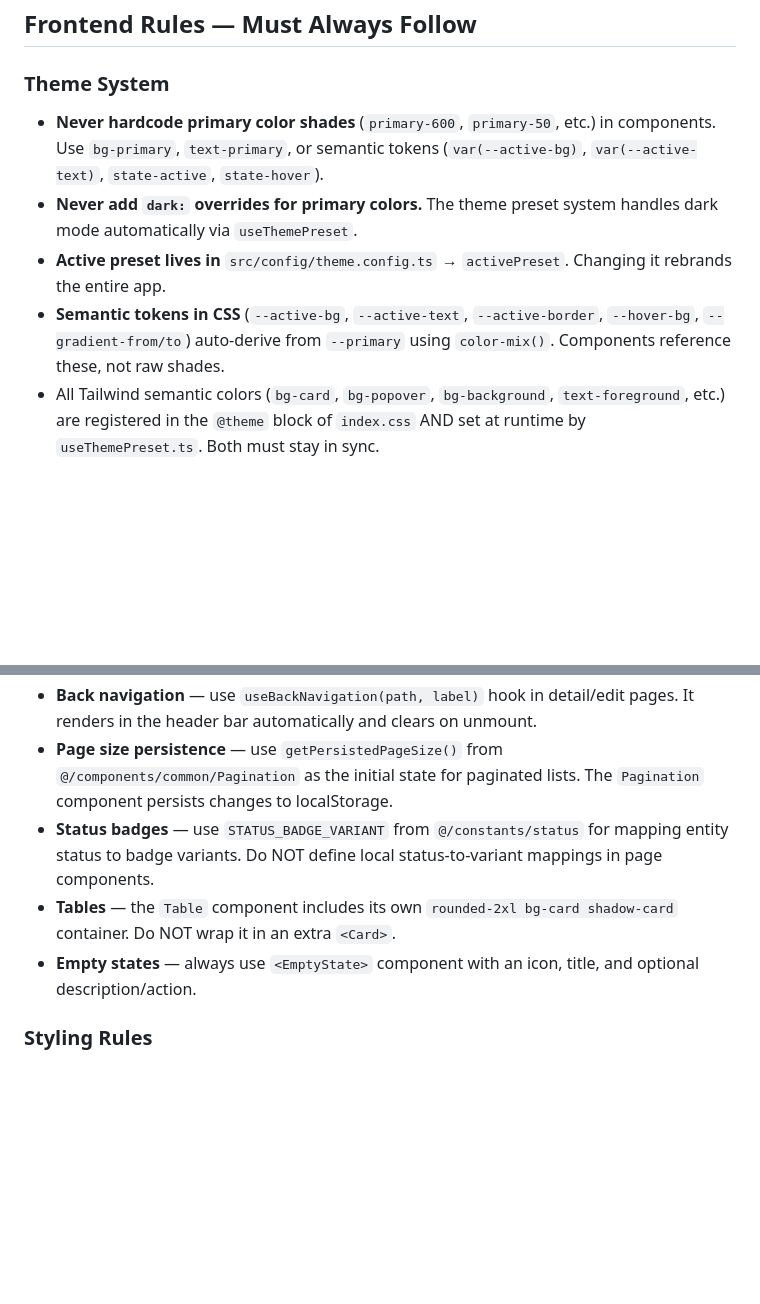
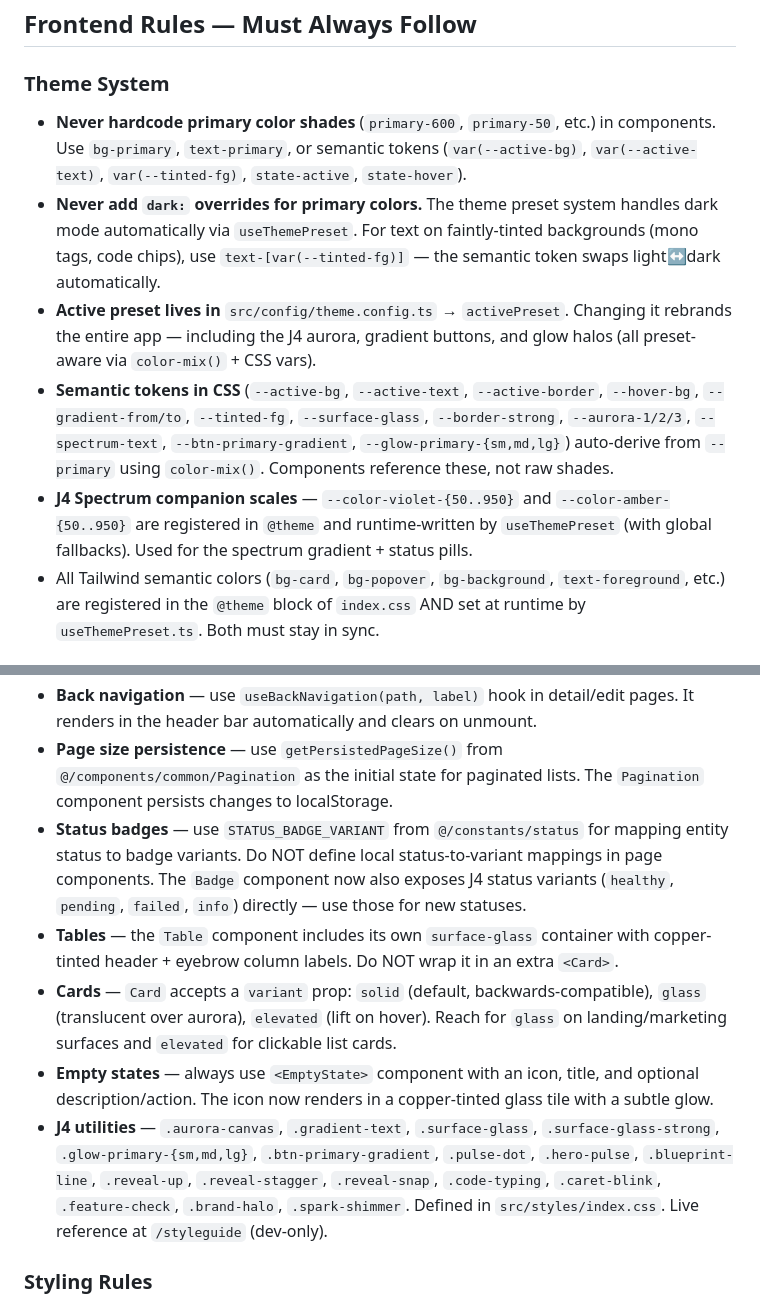
Before and after one commit to samanjasim/Boilerplate-CQRS, a Markdown page: CLAUDE.md, 2 parts joined by grey strips. Rendered like a GitHub page; blank space fills up the shorter version.

```diff
--- a/CLAUDE.md
+++ b/CLAUDE.md
@@ -303,10 +303,11 @@ Usernames are the email local-part (e.g. `acme.admin`). Admin users have the `Ad
 
 ### Theme System
 
-- **Never hardcode primary color shades** (`primary-600`, `primary-50`, etc.) in components. Use `bg-primary`, `text-primary`, or semantic tokens (`var(--active-bg)`, `var(--active-text)`, `state-active`, `state-hover`).
-- **Never add `dark:` overrides for primary colors.** The theme preset system handles dark mode automatically via `useThemePreset`.
-- **Active preset lives in** `src/config/theme.config.ts` → `activePreset`. Changing it rebrands the entire app.
-- **Semantic tokens in CSS** (`--active-bg`, `--active-text`, `--active-border`, `--hover-bg`, `--gradient-from/to`) auto-derive from `--primary` using `color-mix()`. Components reference these, not raw shades.
+- **Never hardcode primary color shades** (`primary-600`, `primary-50`, etc.) in components. Use `bg-primary`, `text-primary`, or semantic tokens (`var(--active-bg)`, `var(--active-text)`, `var(--tinted-fg)`, `state-active`, `state-hover`).
+- **Never add `dark:` overrides for primary colors.** The theme preset system handles dark mode automatically via `useThemePreset`. For text on faintly-tinted backgrounds (mono tags, code chips), use `text-[var(--tinted-fg)]` — the semantic token swaps light↔dark automatically.
+- **Active preset lives in** `src/config/theme.config.ts` → `activePreset`. Changing it rebrands the entire app — including the J4 aurora, gradient buttons, and glow halos (all preset-aware via `color-mix()` + CSS vars).
+- **Semantic tokens in CSS** (`--active-bg`, `--active-text`, `--active-border`, `--hover-bg`, `--gradient-from/to`, `--tinted-fg`, `--surface-glass`, `--border-strong`, `--aurora-1/2/3`, `--spectrum-text`, `--btn-primary-gradient`, `--glow-primary-{sm,md,lg}`) auto-derive from `--primary` using `color-mix()`. Components reference these, not raw shades.
+- **J4 Spectrum companion scales** — `--color-violet-{50..950}` and `--color-amber-{50..950}` are registered in `@theme` and runtime-written by `useThemePreset` (with global fallbacks). Used for the spectrum gradient + status pills.
 - All Tailwind semantic colors (`bg-card`, `bg-popover`, `bg-background`, `text-foreground`, etc.) are registered in the `@theme` block of `index.css` AND set at runtime by `useThemePreset.ts`. Both must stay in sync.
 
 ### Components & Patterns
@@ -318,9 +319,11 @@ Usernames are the email local-part (e.g. `acme.admin`). Admin users have the `Ad
 - **Entity Display Names** — Never show raw GUIDs to users. All entities in lists/cards must show human-readable names. Pass `entityDisplayName` when creating records that will be displayed.
 - **Back navigation** — use `useBackNavigation(path, label)` hook in detail/edit pages. It renders in the header bar automatically and clears on unmount.
 - **Page size persistence** — use `getPersistedPageSize()` from `@/components/common/Pagination` as the initial state for paginated lists. The `Pagination` component persists changes to localStorage.
-- **Status badges** — use `STATUS_BADGE_VARIANT` from `@/constants/status` for mapping entity status to badge variants. Do NOT define local status-to-variant mappings in page components.
-- **Tables** — the `Table` component includes its own `rounded-2xl bg-card shadow-card` container. Do NOT wrap it in an extra `<Card>`.
-- **Empty states** — always use `<EmptyState>` component with an icon, title, and optional description/action.
+- **Status badges** — use `STATUS_BADGE_VARIANT` from `@/constants/status` for mapping entity status to badge variants. Do NOT define local status-to-variant mappings in page components. The `Badge` component now also exposes J4 status variants (`healthy`, `pending`, `failed`, `info`) directly — use those for new statuses.
+- **Tables** — the `Table` component includes its own `surface-glass` container with copper-tinted header + eyebrow column labels. Do NOT wrap it in an extra `<Card>`.
+- **Cards** — `Card` accepts a `variant` prop: `solid` (default, backwards-compatible), `glass` (translucent over aurora), `elevated` (lift on hover). Reach for `glass` on landing/marketing surfaces and `elevated` for clickable list cards.
+- **Empty states** — always use `<EmptyState>` component with an icon, title, and optional description/action. The icon now renders in a copper-tinted glass tile with a subtle glow.
+- **J4 utilities** — `.aurora-canvas`, `.gradient-text`, `.surface-glass`, `.surface-glass-strong`, `.glow-primary-{sm,md,lg}`, `.btn-primary-gradient`, `.pulse-dot`, `.hero-pulse`, `.blueprint-line`, `.reveal-up`, `.reveal-stagger`, `.reveal-snap`, `.code-typing`, `.caret-blink`, `.feature-check`, `.brand-halo`, `.spark-shimmer`. Defined in `src/styles/index.css`. Live reference at `/styleguide` (dev-only).
 
 ### Styling Rules
 
```
Also changed, not shown: 1 other file.
